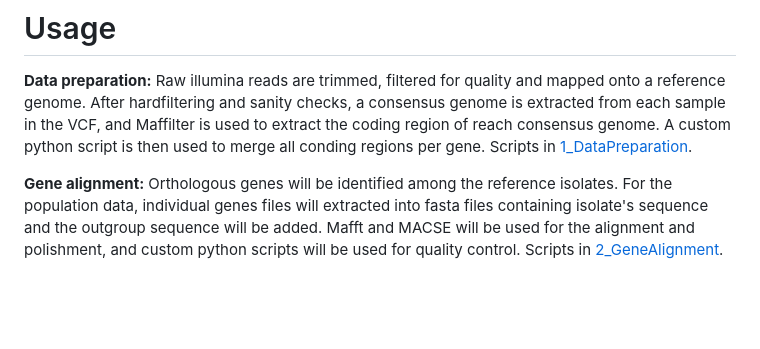
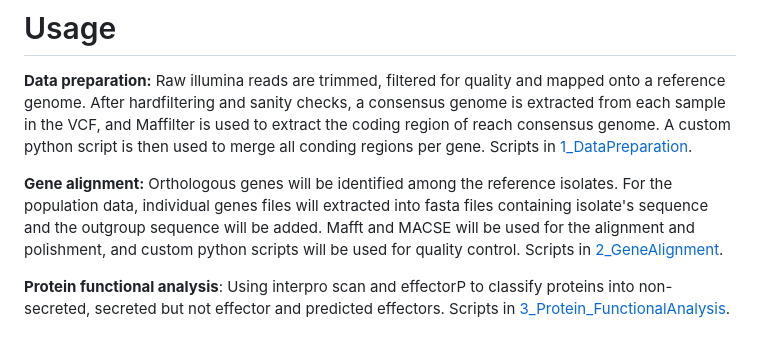
Before and after one commit to DaniloASP/RatesOfAdaptation, a Markdown page: README.md, the part around the change. GitHub-like rendering; blank space fills up the shorter version.

```diff
--- a/README.md
+++ b/README.md
@@ -41,6 +41,7 @@ These scripts use a series of tools that you might need depending on the step yo
 
 **Gene alignment:** Orthologous genes will be identified among the reference isolates. For the population data, individual genes files will extracted into fasta files containing isolate's sequence and the outgroup sequence will be added. Mafft and MACSE will be used for the alignment and polishment, and custom python scripts will be used for quality control. Scripts in [2_GeneAlignment](https://github.com/DaniloASP/RatesOfAdaptation/tree/main/2_GeneAlignment).
 
+**Protein functional analysis**: Using interpro scan and effectorP to classify proteins into non-secreted, secreted but not effector and predicted effectors. Scripts in [3_Protein_FunctionalAnalysis](https://github.com/DaniloASP/RatesOfAdaptation/tree/main/3_Protein_FunctionalAnalysis).
 
 <!-- MARKDOWN LINKS & IMAGES -->
 [license-shield]: https://img.shields.io/github/license/othneildrew/Best-README-Template.svg?style=for-the-badge
```
